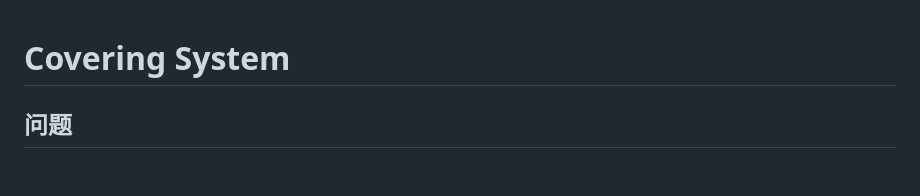
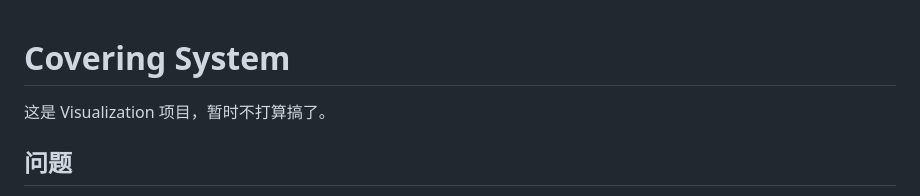
Before and after one commit to Naszt/covering_system, a Markdown page: README.md, the part around the change. GitHub-like rendering; blank space fills up the shorter version.

Commit message:
更新 README.md

```diff
--- a/README.md
+++ b/README.md
@@ -1,4 +1,6 @@
 # Covering System
+
+这是 Visualization 项目，暂时不打算搞了。
 
 ## 问题
 
```
